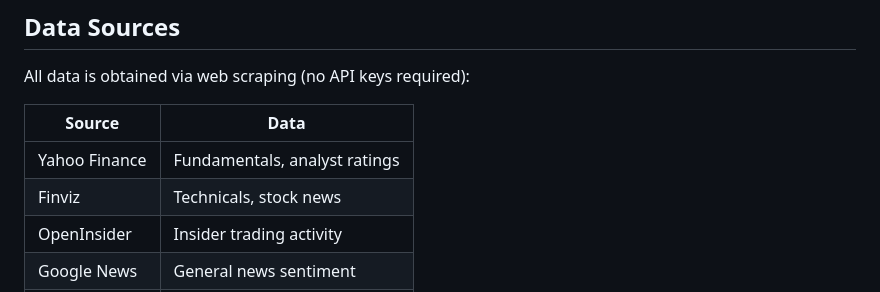
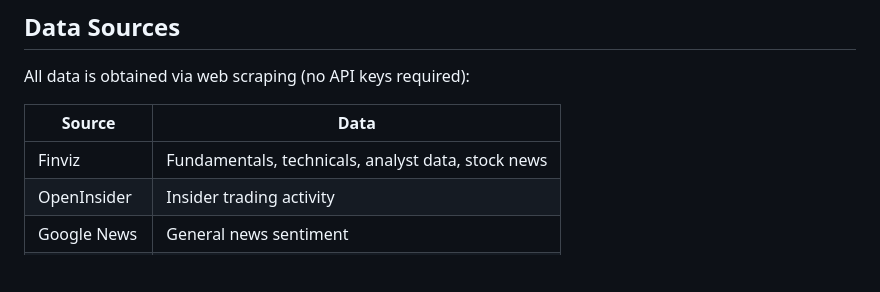
Before and after one commit to ziqizhang/stock-selector, a Markdown page: README.md, the part around the change. GitHub-like rendering; blank space fills up the shorter version.

Commit message:
fix: remove Yahoo Finance from README Data Sources table
Yahoo scraper was deleted but the Data Sources table still listed it.
Updated to show Finviz as the source for fundamentals and analyst data.

Co-Authored-By: Claude Opus 4.6 <noreply@anthropic.com>

```diff
--- a/README.md
+++ b/README.md
@@ -24,8 +24,7 @@ All data is obtained via web scraping (no API keys required):
 
 | Source | Data |
 |--------|------|
-| Yahoo Finance | Fundamentals, analyst ratings |
-| Finviz | Technicals, stock news |
+| Finviz | Fundamentals, technicals, analyst data, stock news |
 | OpenInsider | Insider trading activity |
 | Google News | General news sentiment |
 | Finviz Groups | Sector performance |
```
